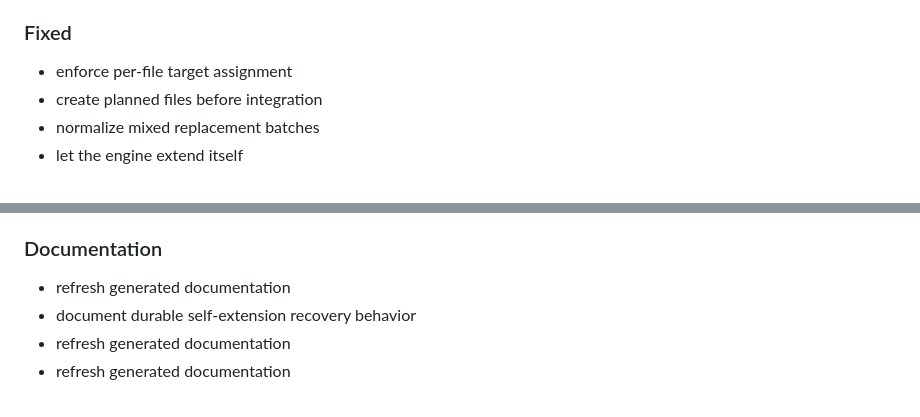
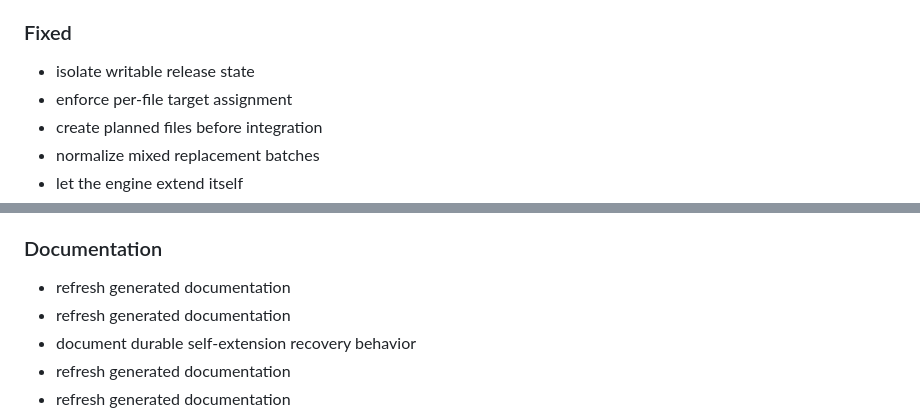
Before and after one commit to jajmangold/forge0, a Markdown page: CHANGELOG.md, 2 parts joined by grey strips. GitHub-like rendering.

Commit message:
docs: refresh generated documentation

```diff
--- a/CHANGELOG.md
+++ b/CHANGELOG.md
@@ -39,6 +39,7 @@
 - initial Forge0 agent platform
 
 ### Fixed
+- isolate writable release state
 - enforce per-file target assignment
 - create planned files before integration
 - normalize mixed replacement batches
@@ -79,6 +80,7 @@
 
 ### Documentation
 - refresh generated documentation
+- refresh generated documentation
 - document durable self-extension recovery behavior
 - refresh generated documentation
 - refresh generated documentation
```
